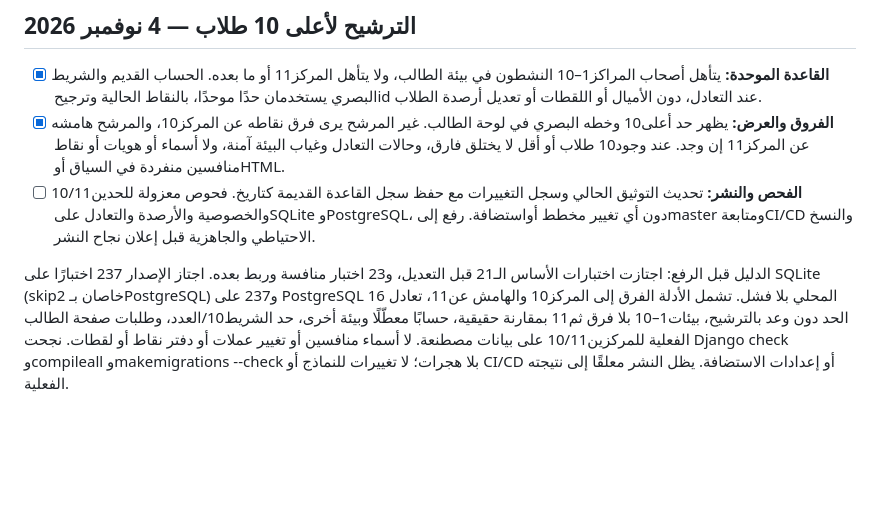
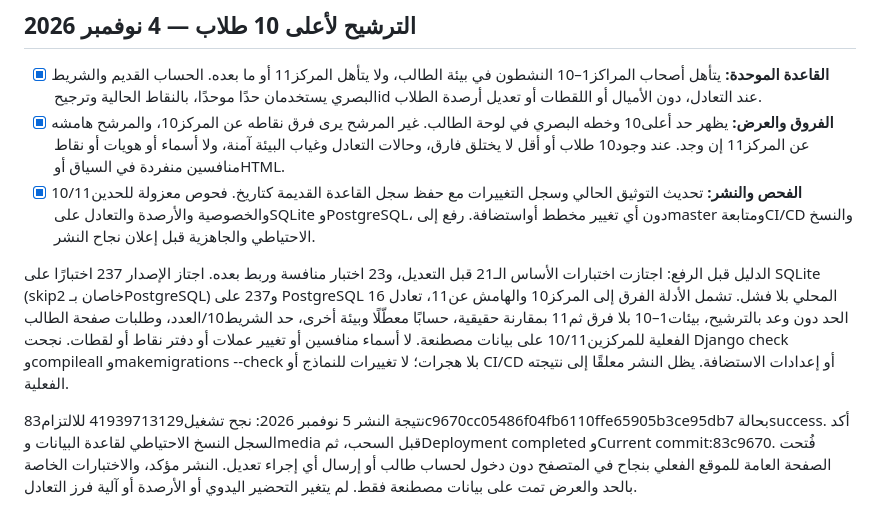
Before and after one commit to DevMohammad-SA/Ufuq, a Markdown page: TODO.md, the part around the change. Drawn GitHub-style; blank space fills up the shorter version.

Commit message:
Record successful top ten qualification deployment [skip ci]

```diff
--- a/TODO.md
+++ b/TODO.md
@@ -39,6 +39,8 @@
 
 - [x] **القاعدة الموحدة:** يتأهل أصحاب المراكز1–10 النشطون في بيئة الطالب، ولا يتأهل المركز11 أو ما بعده. الحساب القديم والشريط البصري يستخدمان حدًا موحدًا، بالنقاط الحالية وترجيحid عند التعادل، دون الأميال أو اللقطات أو تعديل أرصدة الطلاب.
 - [x] **الفروق والعرض:** يظهر حد أعلى10 وخطه البصري في لوحة الطالب. غير المرشح يرى فرق نقاطه عن المركز10، والمرشح هامشه عن المركز11 إن وجد. عند وجود10 طلاب أو أقل لا يختلق فارق، وحالات التعادل وغياب البيئة آمنة، ولا أسماء أو هويات أو نقاط منافسين منفردة في السياق أوHTML.
-- [ ] **الفحص والنشر:** تحديث التوثيق الحالي وسجل التغييرات مع حفظ سجل القاعدة القديمة كتاريخ. فحوص معزولة للحدين10/11 والخصوصية والأرصدة والتعادل علىSQLite وPostgreSQL، دون أي تغيير مخطط أواستضافة. رفع إلىmaster ومتابعةCI/CD والنسخ الاحتياطي والجاهزية قبل إعلان نجاح النشر.
+- [x] **الفحص والنشر:** تحديث التوثيق الحالي وسجل التغييرات مع حفظ سجل القاعدة القديمة كتاريخ. فحوص معزولة للحدين10/11 والخصوصية والأرصدة والتعادل علىSQLite وPostgreSQL، دون أي تغيير مخطط أواستضافة. رفع إلىmaster ومتابعةCI/CD والنسخ الاحتياطي والجاهزية قبل إعلان نجاح النشر.
 
 الدليل قبل الرفع: اجتازت اختبارات الأساس الـ21 قبل التعديل، و23 اختبار منافسة وربط بعده. اجتاز الإصدار 237 اختبارًا على SQLite (skip2 خاصان بـPostgreSQL) و237 على PostgreSQL 16 المحلي بلا فشل. تشمل الأدلة الفرق إلى المركز10 والهامش عن11، تعادل الحد دون وعد بالترشيح، بيئات1–10 بلا فرق ثم11 بمقارنة حقيقية، حسابًا معطّلًا وبيئة أخرى، حد الشريط10/العدد، وطلبات صفحة الطالب الفعلية للمركزين10/11 على بيانات مصطنعة. لا أسماء منافسين أو تغيير عملات أو دفتر نقاط أو لقطات. نجحت Django check وcompileall وmakemigrations --check بلا هجرات؛ لا تغييرات للنماذج أو CI/CD أو إعدادات الاستضافة. يظل النشر معلقًا إلى نتيجته الفعلية.
+
+نتيجة النشر 5 نوفمبر 2026: نجح تشغيل41939713129 للالتزام83c9670cc05486f04fb6110ffe65905b3ce95db7 بحالةsuccess. أكد السجل النسخ الاحتياطي لقاعدة البيانات وmedia قبل السحب، ثمDeployment completed وCurrent commit:83c9670. فُتحت الصفحة العامة للموقع الفعلي بنجاح في المتصفح دون دخول لحساب طالب أو إرسال أي إجراء تعديل. النشر مؤكد، والاختبارات الخاصة بالحد والعرض تمت على بيانات مصطنعة فقط. لم يتغير التحضير اليدوي أو الأرصدة أو آلية فرز التعادل.
```
